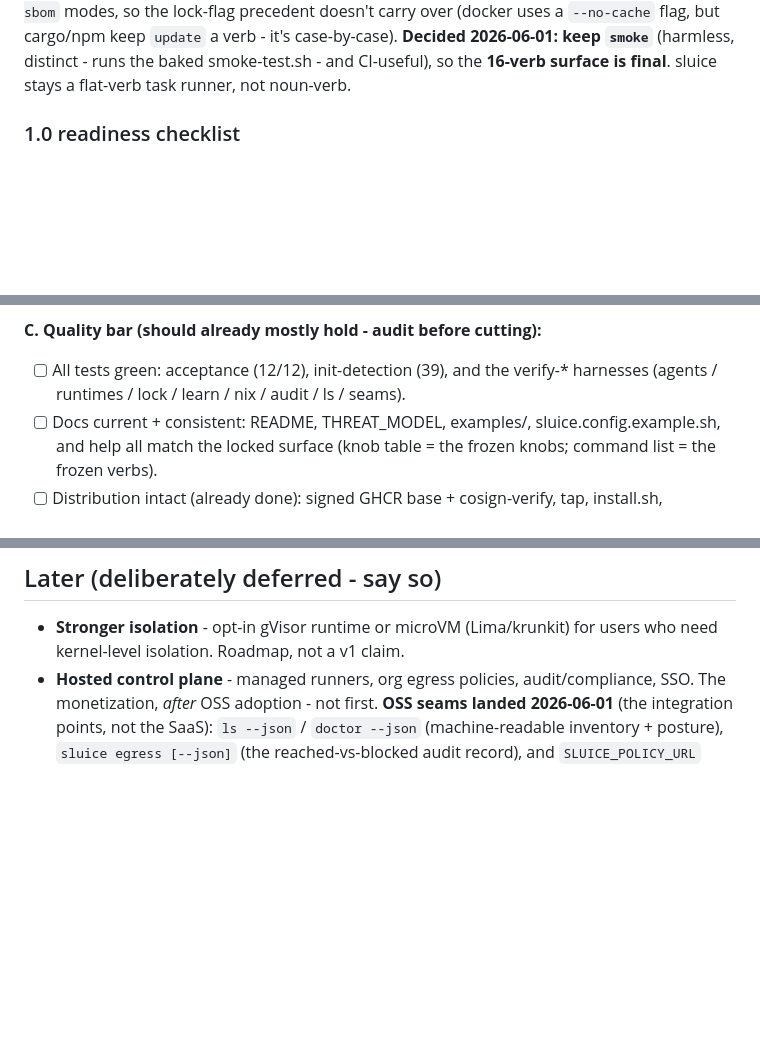
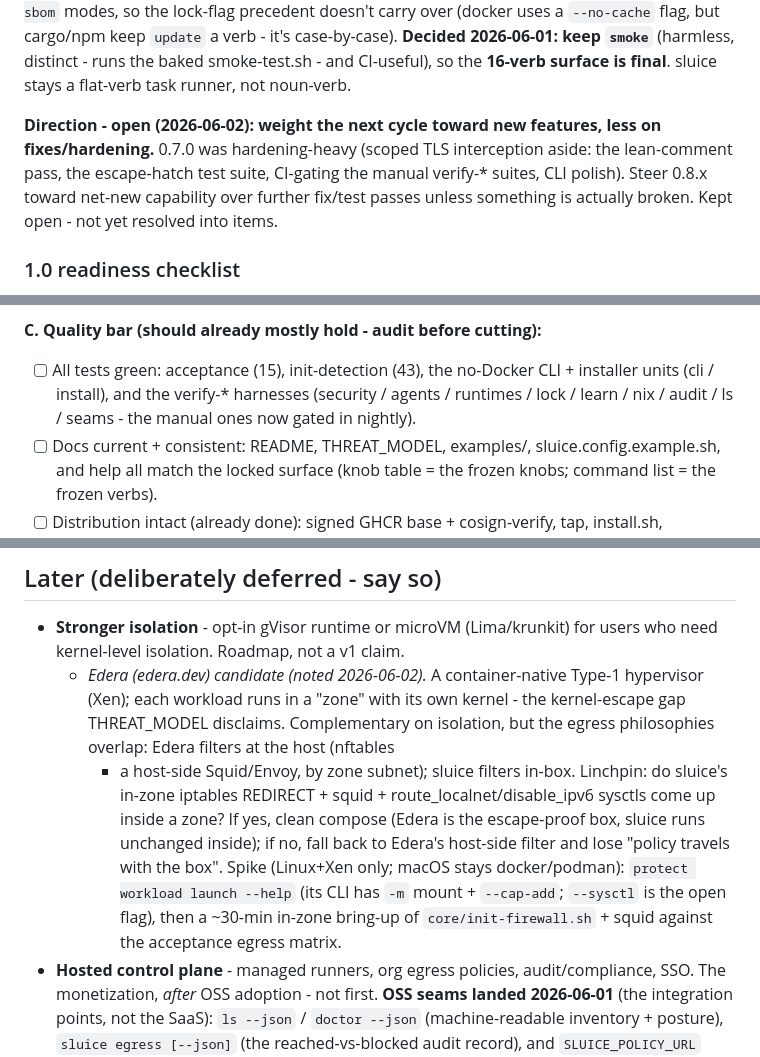
Before and after one commit to Pyronewbic/Sluice, a Markdown page: ROADMAP.md, 3 parts joined by grey strips. Drawn GitHub-style; blank space fills up the shorter version.

Commit message:
docs(roadmap): Edera isolation note + keep "features over fixes" open
Record the Edera (Type-1 hypervisor) isolation spike under Later, and an
open next-cycle steer to weight 0.8.x toward new features over hardening.

```diff
--- a/ROADMAP.md
+++ b/ROADMAP.md
@@ -25,6 +25,11 @@ niche, mutually-exclusive `--check`/`--diff`/`--sbom` modes, so the lock-flag pr
 (docker uses a `--no-cache` flag, but cargo/npm keep `update` a verb - it's case-by-case). **Decided
 2026-06-01: keep `smoke`** (harmless, distinct - runs the baked smoke-test.sh - and CI-useful), so the
 **16-verb surface is final**. sluice stays a flat-verb task runner, not noun-verb.
+
+**Direction - open (2026-06-02): weight the next cycle toward new features, less on fixes/hardening.**
+0.7.0 was hardening-heavy (scoped TLS interception aside: the lean-comment pass, the escape-hatch test
+suite, CI-gating the manual verify-* suites, CLI polish). Steer 0.8.x toward net-new capability over
+further fix/test passes unless something is actually broken. Kept open - not yet resolved into items.
 
 ### 1.0 readiness checklist
 1.0 = a **stability commitment**, not new features. The v1 cut line is met and #1-#6 are landed, so
@@ -71,8 +76,9 @@ release notes with Highlights + Install + Docs links (the x.0 release-notes styl
       Linux dev machine; most target users are on Linux).
 
 **C. Quality bar (should already mostly hold - audit before cutting):**
-- [ ] All tests green: acceptance (12/12), init-detection (39), and the verify-* harnesses
-      (agents / runtimes / lock / learn / nix / audit / ls / seams).
+- [ ] All tests green: acceptance (15), init-detection (43), the no-Docker CLI + installer units
+      (cli / install), and the verify-* harnesses (security / agents / runtimes / lock / learn / nix /
+      audit / ls / seams - the manual ones now gated in nightly).
 - [ ] Docs current + consistent: README, THREAT_MODEL, examples/, sluice.config.example.sh, and help
       all match the locked surface (knob table = the frozen knobs; command list = the frozen verbs).
 - [ ] Distribution intact (already done): signed GHCR base + cosign-verify, tap, install.sh,
@@ -360,6 +366,16 @@ reserved `example.*` domains are filtered from learn's proposal (doctor/hint sta
 
 - **Stronger isolation** - opt-in gVisor runtime or microVM (Lima/krunkit) for users who
   need kernel-level isolation. Roadmap, not a v1 claim.
+  - *Edera (edera.dev) candidate (noted 2026-06-02).* A container-native Type-1 hypervisor (Xen); each
+    workload runs in a "zone" with its own kernel - the kernel-escape gap THREAT_MODEL disclaims.
+    Complementary on isolation, but the egress philosophies overlap: Edera filters at the host (nftables
+    + a host-side Squid/Envoy, by zone subnet); sluice filters in-box. Linchpin: do sluice's in-zone
+    iptables REDIRECT + squid + route_localnet/disable_ipv6 sysctls come up inside a zone? If yes, clean
+    compose (Edera is the escape-proof box, sluice runs unchanged inside); if no, fall back to Edera's
+    host-side filter and lose "policy travels with the box". Spike (Linux+Xen only; macOS stays
+    docker/podman): `protect workload launch --help` (its CLI has `-m` mount + `--cap-add`; `--sysctl`
+    is the open flag), then a ~30-min in-zone bring-up of `core/init-firewall.sh` + squid against the
+    acceptance egress matrix.
 - **Hosted control plane** - managed runners, org egress policies, audit/compliance, SSO.
   The monetization, *after* OSS adoption - not first. **OSS seams landed 2026-06-01** (the
   integration points, not the SaaS): `ls --json` / `doctor --json` (machine-readable inventory +
```
